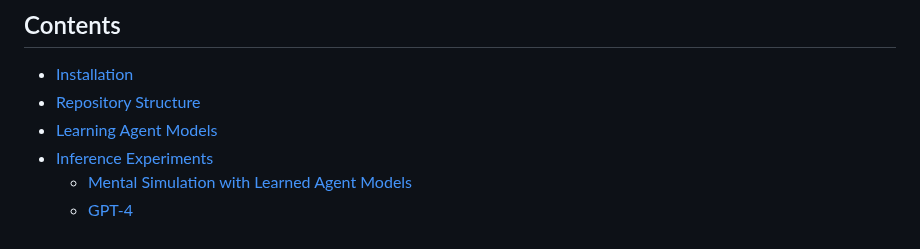
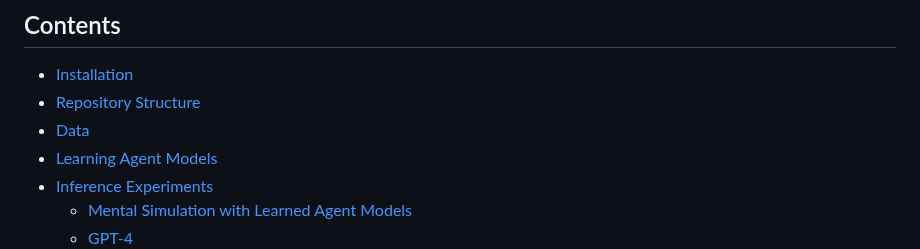
Before and after one commit to marple-benchmark/marple, a Markdown page: README.md, the part around the change. Drawn GitHub-style.

```diff
--- a/README.md
+++ b/README.md
@@ -15,6 +15,7 @@ MARPLE (in reference to Agatha Christie's Miss Marple) is a benchmark for long-h
 ## Contents
 - [Installation](#installation)
 - [Repository Structure](#folder-structure)
+- [Data](#data)
 - [Learning Agent Models](#learning-agent-models)
 - [Inference Experiments](#inference-experiments)
   - [Mental Simulation with Learned Agent Models](#mental-simulation-with-learned-agent-models)
```
